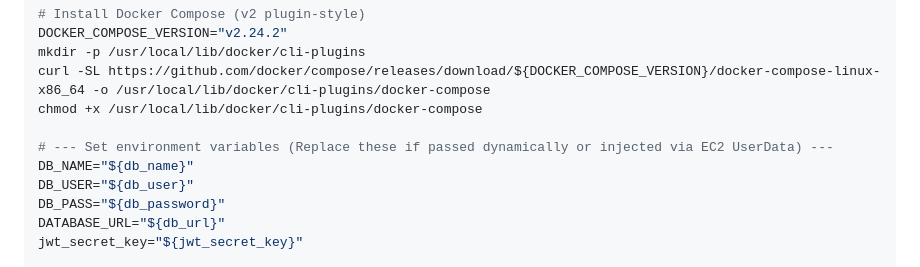
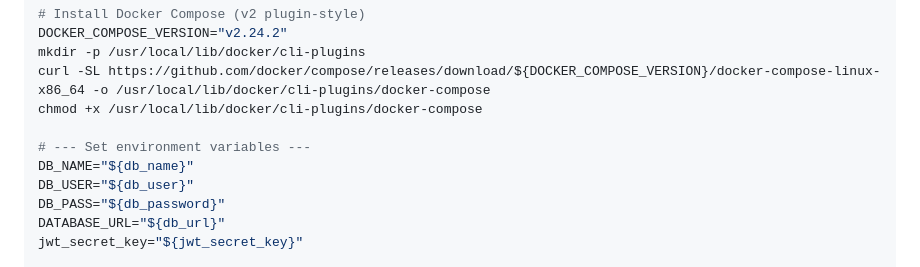
Before and after one commit to guderian120/catalog-server-repo, a Markdown page: Readme.md, the part around the change. GitHub-like rendering.

```diff
--- a/Readme.md
+++ b/Readme.md
@@ -175,7 +175,7 @@ mkdir -p /usr/local/lib/docker/cli-plugins
 curl -SL https://github.com/docker/compose/releases/download/${DOCKER_COMPOSE_VERSION}/docker-compose-linux-x86_64 -o /usr/local/lib/docker/cli-plugins/docker-compose
 chmod +x /usr/local/lib/docker/cli-plugins/docker-compose
 
-# --- Set environment variables (Replace these if passed dynamically or injected via EC2 UserData) ---
+# --- Set environment variables ---
 DB_NAME="${db_name}"
 DB_USER="${db_user}"
 DB_PASS="${db_password}"
```
